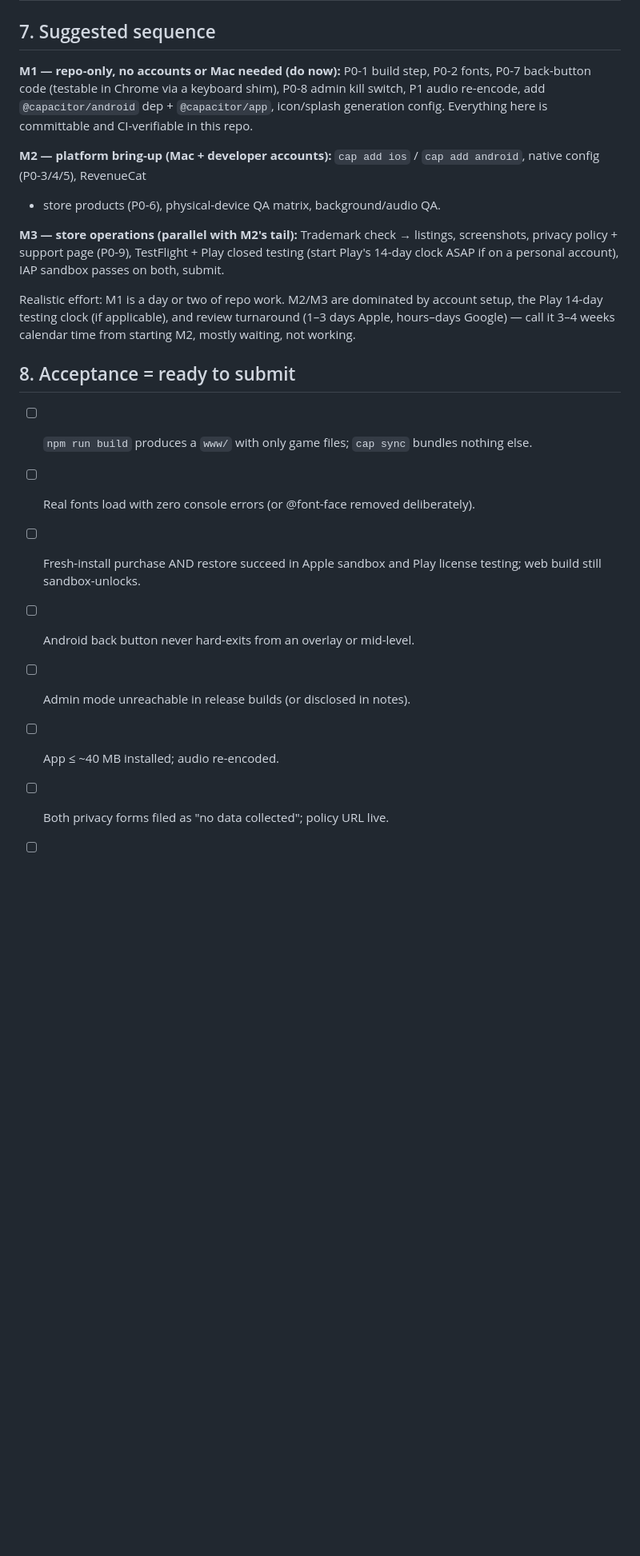
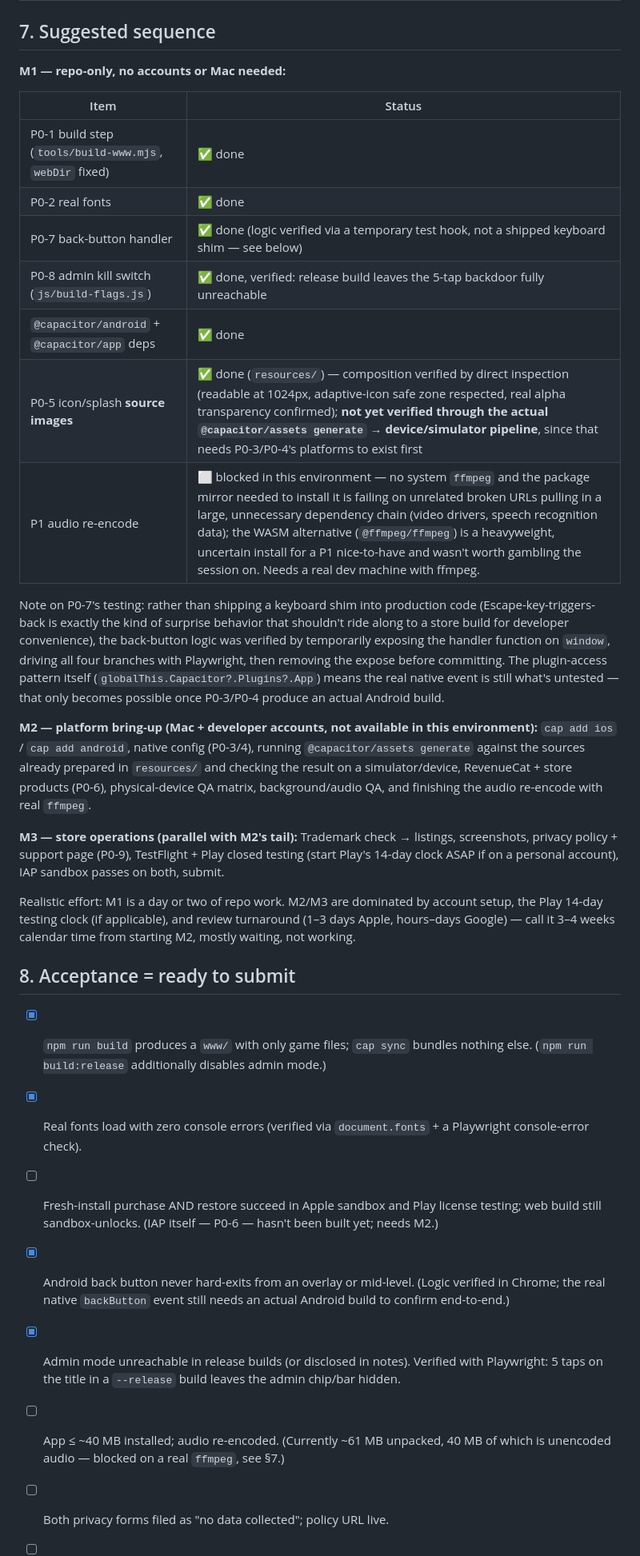
Before and after one commit to fabwinter/Midnight-Garage, a Markdown page: docs/STORE-SHIP-PLAN.md, the part around the change. Shown at 80% size. Rendered like a GitHub page; blank space fills up the shorter version.

Commit message:
Update STORE-SHIP-PLAN.md with M1 progress
Marks P0-1/P0-2/P0-7/P0-8 and the @capacitor/android+app deps done, P0-5
partially done (source images ready and verified by direct inspection,
but not yet run through the actual generate->device pipeline since that
needs P0-3/P0-4's platforms first). Documents why P1's audio re-encode
is blocked in this environment (no system ffmpeg; the apt mirror needed
to install it is failing on unrelated broken package URLs while pulling
in a large unnecessary dependency chain, and the WASM alternative was a
gamble not worth taking for a P1 item) and notes the back-button testing
methodology (a temporary exposed test hook driving the logic directly in
Chrome, removed before commit — the real native backButton event still
needs an actual Android build to confirm).

Co-Authored-By: Claude Sonnet 5 <noreply@anthropic.com>
Claude-Session: https://claude.ai/code/session_01YEvtCcAdgY7dadycdUk8Rp

```diff
--- a/docs/STORE-SHIP-PLAN.md
+++ b/docs/STORE-SHIP-PLAN.md
@@ -201,15 +201,35 @@ project + updated privacy labels are ready together.
 
 ## 7. Suggested sequence
 
-**M1 — repo-only, no accounts or Mac needed (do now):**
-P0-1 build step, P0-2 fonts, P0-7 back-button code (testable in Chrome
-via a keyboard shim), P0-8 admin kill switch, P1 audio re-encode, add
-`@capacitor/android` dep + `@capacitor/app`, icon/splash generation
-config. Everything here is committable and CI-verifiable in this repo.
+**M1 — repo-only, no accounts or Mac needed:**
 
-**M2 — platform bring-up (Mac + developer accounts):**
-`cap add ios` / `cap add android`, native config (P0-3/4/5), RevenueCat
-+ store products (P0-6), physical-device QA matrix, background/audio QA.
+| Item | Status |
+|---|---|
+| P0-1 build step (`tools/build-www.mjs`, `webDir` fixed) | ✅ done |
+| P0-2 real fonts | ✅ done |
+| P0-7 back-button handler | ✅ done (logic verified via a temporary test hook, not a shipped keyboard shim — see below) |
+| P0-8 admin kill switch (`js/build-flags.js`) | ✅ done, verified: release build leaves the 5-tap backdoor fully unreachable |
+| `@capacitor/android` + `@capacitor/app` deps | ✅ done |
+| P0-5 icon/splash **source images** | ✅ done (`resources/`) — composition verified by direct inspection (readable at 1024px, adaptive-icon safe zone respected, real alpha transparency confirmed); **not yet verified through the actual `@capacitor/assets generate` → device/simulator pipeline**, since that needs P0-3/P0-4's platforms to exist first |
+| P1 audio re-encode | ⬜ blocked in this environment — no system `ffmpeg` and the package mirror needed to install it is failing on unrelated broken URLs pulling in a large, unnecessary dependency chain (video drivers, speech recognition data); the WASM alternative (`@ffmpeg/ffmpeg`) is a heavyweight, uncertain install for a P1 nice-to-have and wasn't worth gambling the session on. Needs a real dev machine with ffmpeg. |
+
+Note on P0-7's testing: rather than shipping a keyboard shim into
+production code (Escape-key-triggers-back is exactly the kind of
+surprise behavior that shouldn't ride along to a store build for
+developer convenience), the back-button logic was verified by
+temporarily exposing the handler function on `window`, driving all four
+branches with Playwright, then removing the expose before committing.
+The plugin-access pattern itself (`globalThis.Capacitor?.Plugins?.App`)
+means the real native event is still what's untested — that only
+becomes possible once P0-3/P0-4 produce an actual Android build.
+
+**M2 — platform bring-up (Mac + developer accounts, not available in
+this environment):**
+`cap add ios` / `cap add android`, native config (P0-3/4), running
+`@capacitor/assets generate` against the sources already prepared in
+`resources/` and checking the result on a simulator/device, RevenueCat +
+store products (P0-6), physical-device QA matrix, background/audio QA,
+and finishing the audio re-encode with real `ffmpeg`.
 
 **M3 — store operations (parallel with M2's tail):**
 Trademark check → listings, screenshots, privacy policy + support page
@@ -223,15 +243,23 @@ weeks calendar time from starting M2, mostly waiting, not working.
 
 ## 8. Acceptance = ready to submit
 
-- [ ] `npm run build` produces a `www/` with only game files; `cap sync`
-      bundles nothing else.
-- [ ] Real fonts load with zero console errors (or @font-face removed
-      deliberately).
+- [x] `npm run build` produces a `www/` with only game files; `cap sync`
+      bundles nothing else. (`npm run build:release` additionally
+      disables admin mode.)
+- [x] Real fonts load with zero console errors (verified via
+      `document.fonts` + a Playwright console-error check).
 - [ ] Fresh-install purchase AND restore succeed in Apple sandbox and
-      Play license testing; web build still sandbox-unlocks.
-- [ ] Android back button never hard-exits from an overlay or mid-level.
-- [ ] Admin mode unreachable in release builds (or disclosed in notes).
-- [ ] App ≤ ~40 MB installed; audio re-encoded.
+      Play license testing; web build still sandbox-unlocks. (IAP itself
+      — P0-6 — hasn't been built yet; needs M2.)
+- [x] Android back button never hard-exits from an overlay or mid-level.
+      (Logic verified in Chrome; the real native `backButton` event
+      still needs an actual Android build to confirm end-to-end.)
+- [x] Admin mode unreachable in release builds (or disclosed in notes).
+      Verified with Playwright: 5 taps on the title in a `--release`
+      build leaves the admin chip/bar hidden.
+- [ ] App ≤ ~40 MB installed; audio re-encoded. (Currently ~61 MB
+      unpacked, 40 MB of which is unencoded audio — blocked on a real
+      `ffmpeg`, see §7.)
 - [ ] Both privacy forms filed as "no data collected"; policy URL live.
 - [ ] Pursuit timer behaves across backgrounding on both platforms.
 - [ ] All 10 locales spot-checked in native shells.
```
